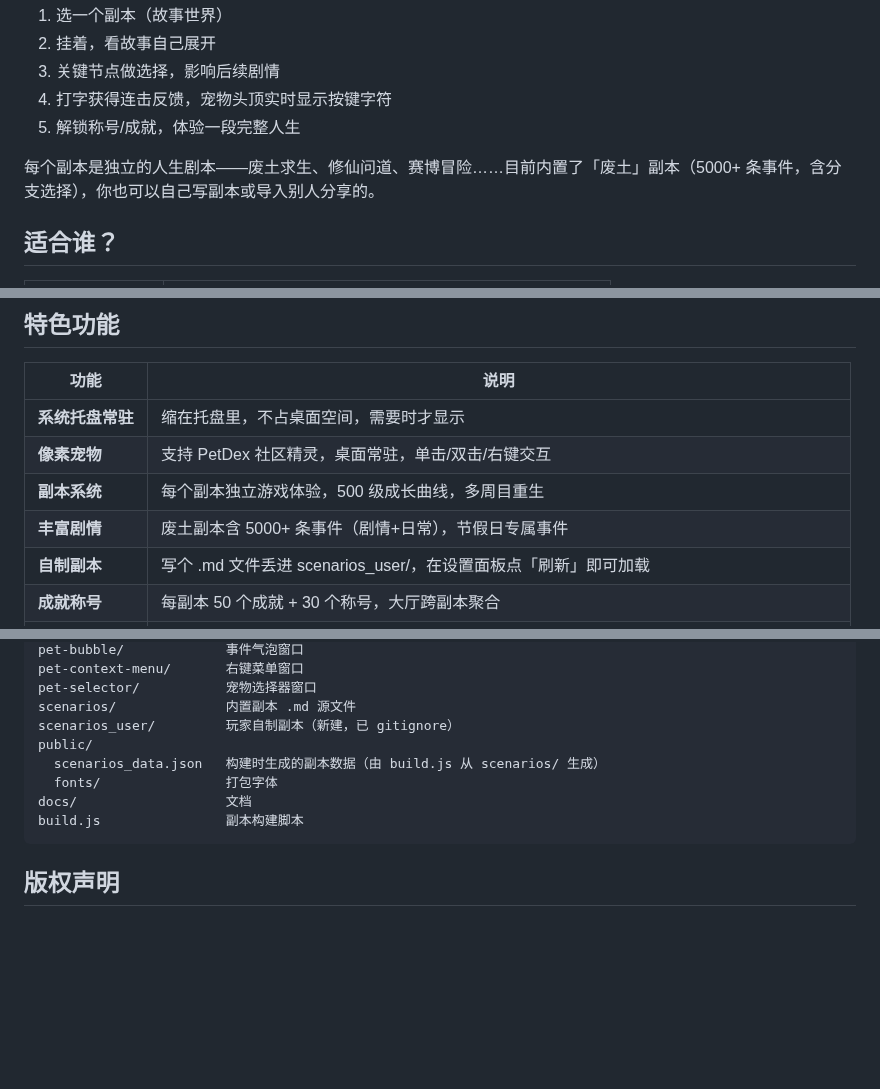
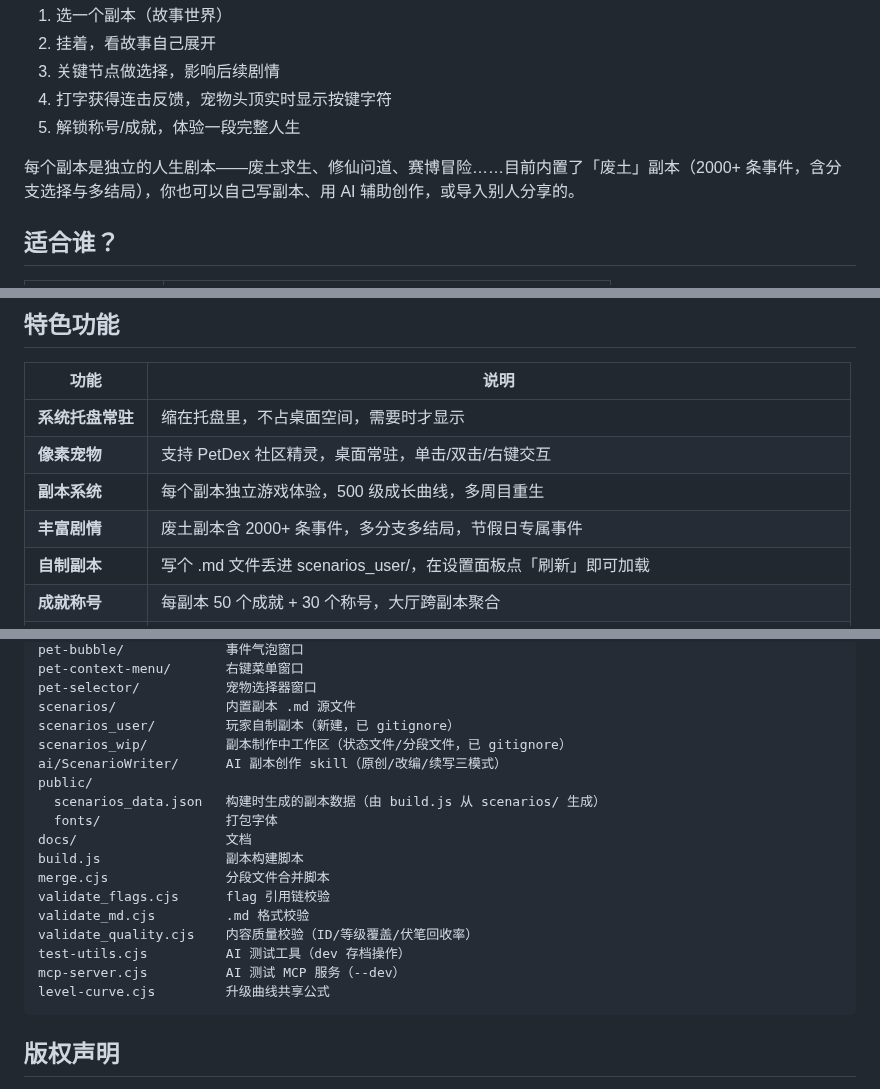
Before and after one commit to sandsand244263/idel-dream-maker, a Markdown page: README.md, 3 parts joined by grey strips. GitHub-like rendering; blank space fills up the shorter version.

Commit message:
ScenarioWriter大升级收尾: docs三件套同步(flag语义/分段规范/删虚构列/事件数修正/文件结构) + 档案更新(ADR-013 filler废弃/ADR-014深度优化/TASKS待办)

````diff
--- a/README.md
+++ b/README.md
@@ -13,7 +13,7 @@ Idel-DreamMaker 是一个藏在系统托盘里的宠物陪伴挂机游戏。选
 4. 打字获得连击反馈，宠物头顶实时显示按键字符
 5. 解锁称号/成就，体验一段完整人生
 
-每个副本是独立的人生剧本——废土求生、修仙问道、赛博冒险……目前内置了「废土」副本（5000+ 条事件，含分支选择），你也可以自己写副本或导入别人分享的。
+每个副本是独立的人生剧本——废土求生、修仙问道、赛博冒险……目前内置了「废土」副本（2000+ 条事件，含分支选择与多结局），你也可以自己写副本、用 AI 辅助创作，或导入别人分享的。
 
 ## 适合谁？
 
@@ -32,7 +32,7 @@ Idel-DreamMaker 是一个藏在系统托盘里的宠物陪伴挂机游戏。选
 | **系统托盘常驻** | 缩在托盘里，不占桌面空间，需要时才显示 |
 | **像素宠物** | 支持 PetDex 社区精灵，桌面常驻，单击/双击/右键交互 |
 | **副本系统** | 每个副本独立游戏体验，500 级成长曲线，多周目重生 |
-| **丰富剧情** | 废土副本含 5000+ 条事件（剧情+日常），节假日专属事件 |
+| **丰富剧情** | 废土副本含 2000+ 条事件，多分支多结局，节假日专属事件 |
 | **自制副本** | 写个 .md 文件丢进 scenarios_user/，在设置面板点「刷新」即可加载 |
 | **成就称号** | 每副本 50 个成就 + 30 个称号，大厅跨副本聚合 |
 | **挂机变体** | 不同副本有不同机制（修仙白天快晚上慢、潮汐每 6 小时一波……）|
@@ -165,11 +165,20 @@ pet-context-menu/       右键菜单窗口
 pet-selector/           宠物选择器窗口
 scenarios/              内置副本 .md 源文件
 scenarios_user/         玩家自制副本（新建，已 gitignore）
+scenarios_wip/          副本制作中工作区（状态文件/分段文件，已 gitignore）
+ai/ScenarioWriter/      AI 副本创作 skill（原创/改编/续写三模式）
 public/
   scenarios_data.json   构建时生成的副本数据（由 build.js 从 scenarios/ 生成）
   fonts/                打包字体
 docs/                   文档
 build.js                副本构建脚本
+merge.cjs               分段文件合并脚本
+validate_flags.cjs      flag 引用链校验
+validate_md.cjs         .md 格式校验
+validate_quality.cjs    内容质量校验（ID/等级覆盖/伏笔回收率）
+test-utils.cjs          AI 测试工具（dev 存档操作）
+mcp-server.cjs          AI 测试 MCP 服务（--dev）
+level-curve.cjs         升级曲线共享公式
 ```
 
 ## 版权声明
````
Also changed, not shown: docs/ai-prompt-template.md (+5 -6 lines), docs/format-rules.md (+20 -14 lines).
